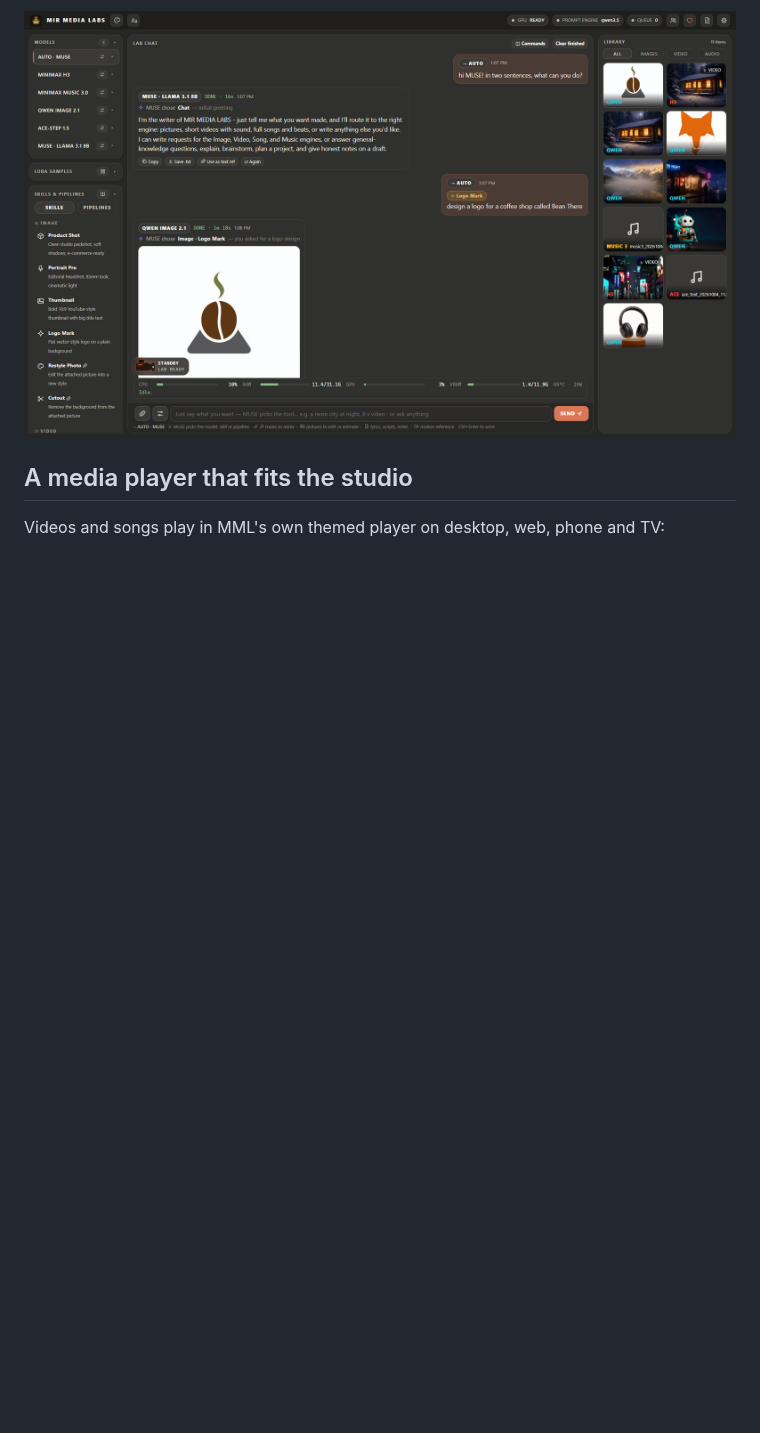
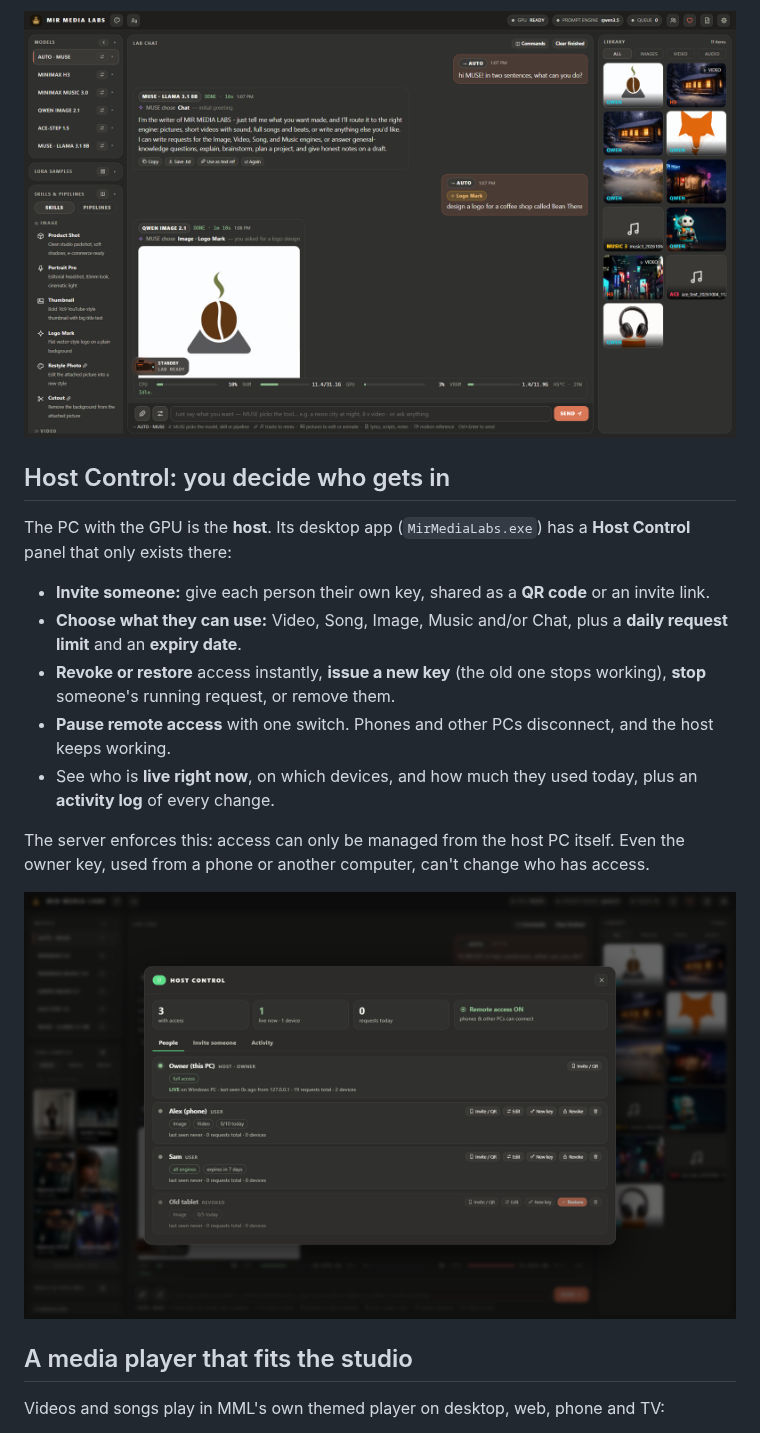
Before and after one commit to MirCorp85/MirMediaLabs, a Markdown page: README.md, the part around the change. Drawn GitHub-style; pictures changed too: docs/screenshots/9-host-control.png (added); blank space fills up the shorter version.

```diff
--- a/README.md
+++ b/README.md
@@ -62,6 +62,18 @@ You don't need to know which model does what. In **Auto** mode (the default), ev
 - If the AI model is unavailable, a built-in rule engine takes over, so Auto never blocks.
 
 <p align="center"><img src="docs/screenshots/7-auto-muse.png" alt="Auto mode: MUSE answers a question, then routes a logo request to the Logo Mark skill" width="100%"></p>
+
+## Host Control: you decide who gets in
+The PC with the GPU is the **host**. Its desktop app (`MirMediaLabs.exe`) has a **Host Control** panel that only exists there:
+- **Invite someone:** give each person their own key, shared as a **QR code** or an invite link.
+- **Choose what they can use:** Video, Song, Image, Music and/or Chat, plus a **daily request limit** and an **expiry date**.
+- **Revoke or restore** access instantly, **issue a new key** (the old one stops working), **stop** someone's running request, or remove them.
+- **Pause remote access** with one switch. Phones and other PCs disconnect, and the host keeps working.
+- See who is **live right now**, on which devices, and how much they used today, plus an **activity log** of every change.
+
+The server enforces this: access can only be managed from the host PC itself. Even the owner key, used from a phone or another computer, can't change who has access.
+
+<p align="center"><img src="docs/screenshots/9-host-control.png" alt="Host Control panel: people, permissions, limits, revoke and restore" width="100%"></p>
 
 ## A media player that fits the studio
 Videos and songs play in MML's own themed player on desktop, web, phone and TV:
```
Also changed, not shown: 4 other files.
